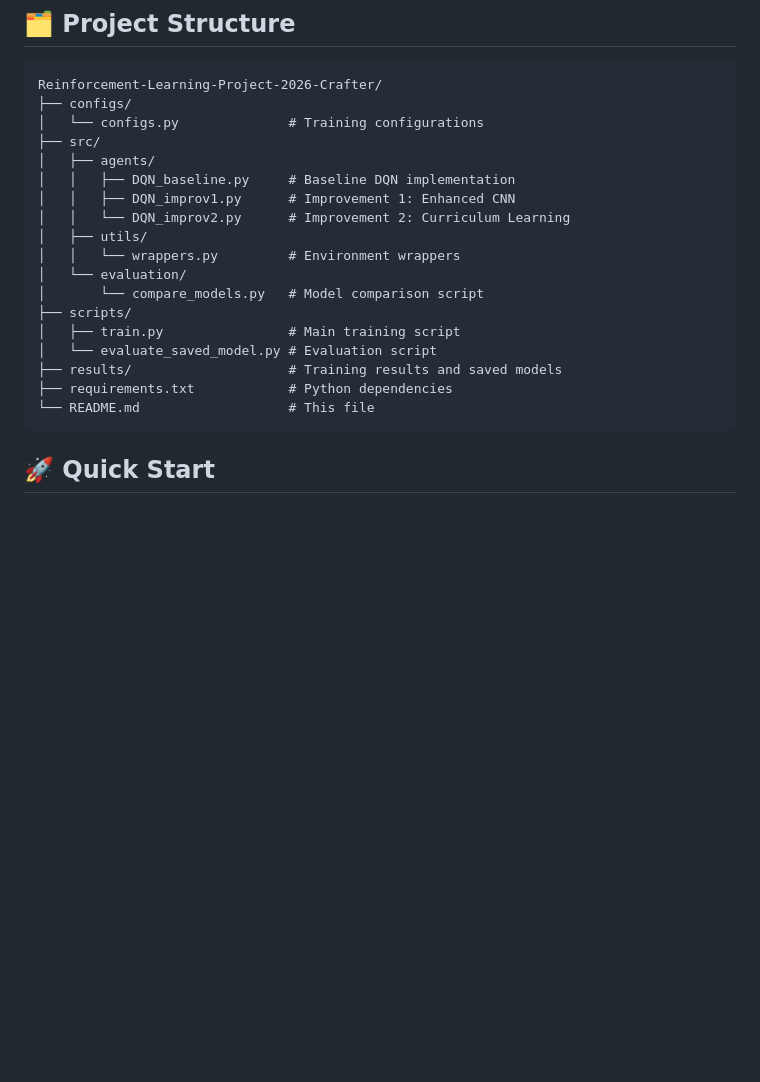
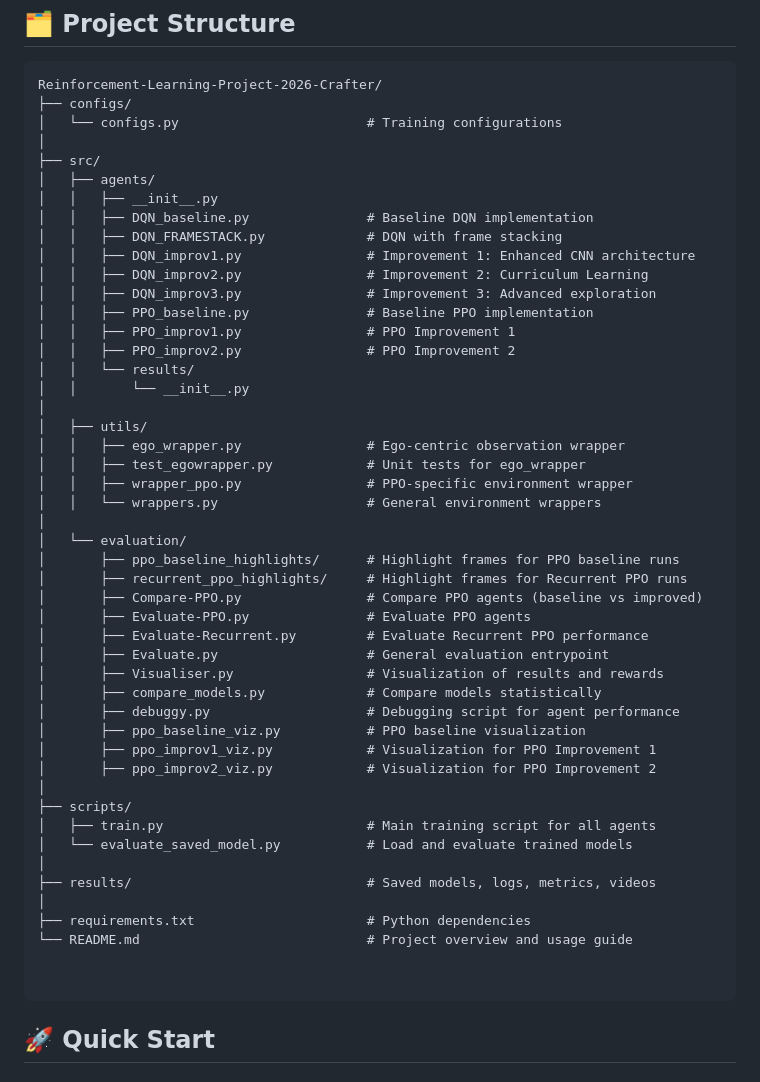
Before and after one commit to RL-CRWL/RL-Crafter-Assignment, a Markdown page: README.md, the part around the change. GitHub-like rendering; blank space fills up the shorter version.

Commit message:
updated readme with ppo content

````diff
--- a/README.md
+++ b/README.md
@@ -24,22 +24,52 @@ Deep Q-Network (DQN) implementations for the Crafter survival game environment.
 ```
 Reinforcement-Learning-Project-2026-Crafter/
 ├── configs/
-│   └── configs.py              # Training configurations
+│   └── configs.py                        # Training configurations
+│
 ├── src/
 │   ├── agents/
-│   │   ├── DQN_baseline.py     # Baseline DQN implementation
-│   │   ├── DQN_improv1.py      # Improvement 1: Enhanced CNN
-│   │   └── DQN_improv2.py      # Improvement 2: Curriculum Learning
+│   │   ├── __init__.py
+│   │   ├── DQN_baseline.py               # Baseline DQN implementation
+│   │   ├── DQN_FRAMESTACK.py             # DQN with frame stacking
+│   │   ├── DQN_improv1.py                # Improvement 1: Enhanced CNN architecture
+│   │   ├── DQN_improv2.py                # Improvement 2: Curriculum Learning
+│   │   ├── DQN_improv3.py                # Improvement 3: Advanced exploration
+│   │   ├── PPO_baseline.py               # Baseline PPO implementation
+│   │   ├── PPO_improv1.py                # PPO Improvement 1
+│   │   ├── PPO_improv2.py                # PPO Improvement 2
+│   │   └── results/
+│   │       └── __init__.py
+│
 │   ├── utils/
-│   │   └── wrappers.py         # Environment wrappers
+│   │   ├── ego_wrapper.py                # Ego-centric observation wrapper
+│   │   ├── test_egowrapper.py            # Unit tests for ego_wrapper
+│   │   ├── wrapper_ppo.py                # PPO-specific environment wrapper
+│   │   └── wrappers.py                   # General environment wrappers
+│
 │   └── evaluation/
-│       └── compare_models.py   # Model comparison script
+│       ├── ppo_baseline_highlights/      # Highlight frames for PPO baseline runs
+│       ├── recurrent_ppo_highlights/     # Highlight frames for Recurrent PPO runs
+│       ├── Compare-PPO.py                # Compare PPO agents (baseline vs improved)
+│       ├── Evaluate-PPO.py               # Evaluate PPO agents
+│       ├── Evaluate-Recurrent.py         # Evaluate Recurrent PPO performance
+│       ├── Evaluate.py                   # General evaluation entrypoint
+│       ├── Visualiser.py                 # Visualization of results and rewards
+│       ├── compare_models.py             # Compare models statistically
+│       ├── debuggy.py                    # Debugging script for agent performance
+│       ├── ppo_baseline_viz.py           # PPO baseline visualization
+│       ├── ppo_improv1_viz.py            # Visualization for PPO Improvement 1
+│       ├── ppo_improv2_viz.py            # Visualization for PPO Improvement 2
+│
 ├── scripts/
-│   ├── train.py                # Main training script
-│   └── evaluate_saved_model.py # Evaluation script
-├── results/                    # Training results and saved models
-├── requirements.txt            # Python dependencies
-└── README.md                   # This file
+│   ├── train.py                          # Main training script for all agents
+│   └── evaluate_saved_model.py           # Load and evaluate trained models
+│
+├── results/                              # Saved models, logs, metrics, videos
+│
+├── requirements.txt                      # Python dependencies
+└── README.md                             # Project overview and usage guide
+
+
 ```
 
 ## 🚀 Quick Start
````
